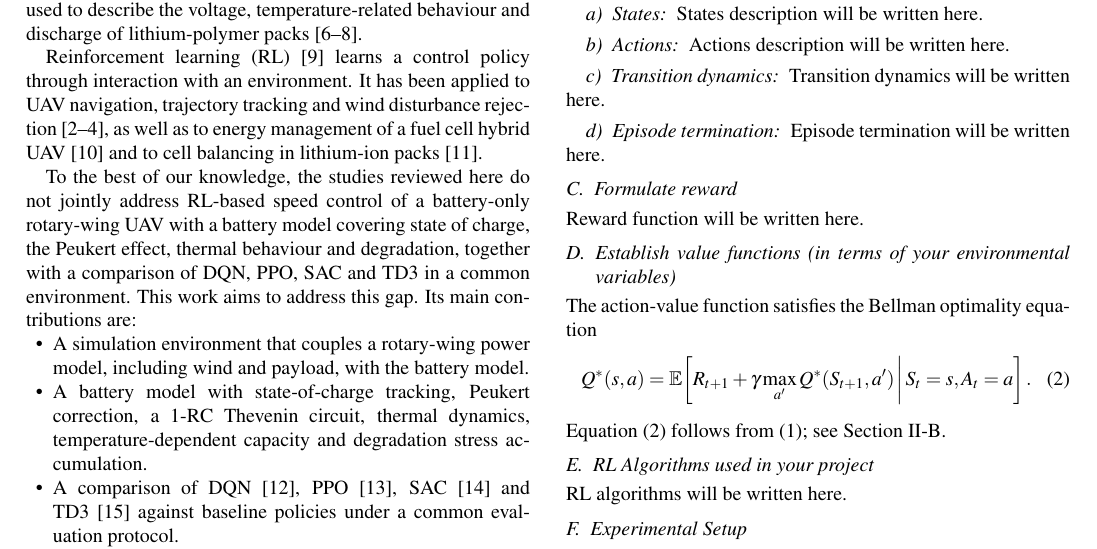
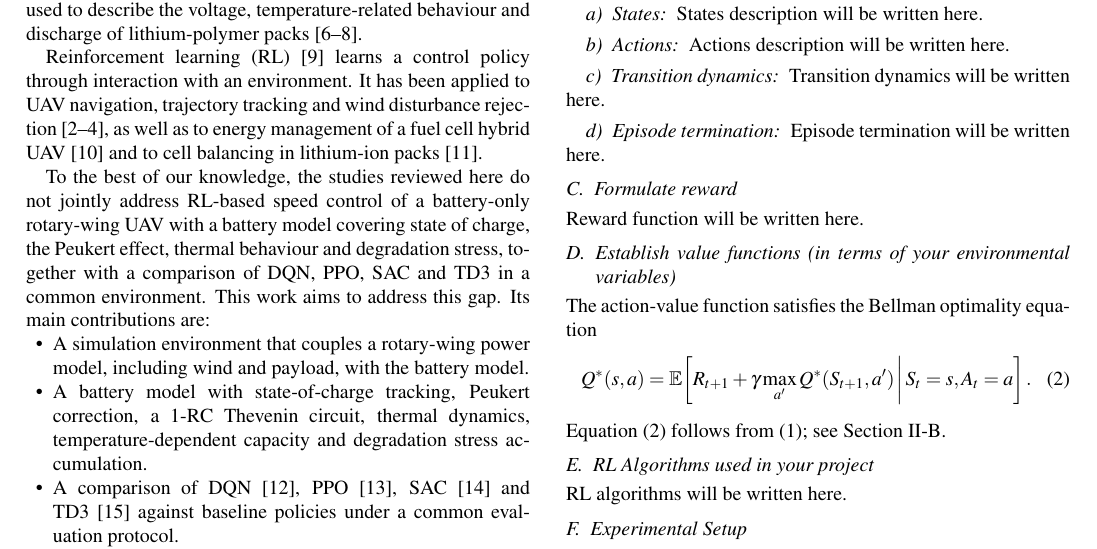
Before and after one commit to Laxmi2024ctrl/uav-rl-battery-management, a LaTeX document (main.tex, which reads sections/intro.tex): part of page 1 of 2, cut so that both start at the same text. Compiled offline with pdfLaTeX.

Commit message:
Update intro.tex

```diff
--- a/sections/intro.tex
+++ b/sections/intro.tex
@@ -4,7 +4,7 @@ Analytical and force-based models have been proposed to estimate the propulsion
 
 Reinforcement learning (RL)~\cite{sutton2018rl} learns a control policy through interaction with an environment. It has been applied to UAV navigation, trajectory tracking and wind disturbance rejection~\cite{liu2020distributed,zhang2026edsac,ma2024wind}, as well as to energy management of a fuel cell hybrid UAV~\cite{gao2023healthaware} and to cell balancing in lithium-ion packs~\cite{tavakol2024reinforcement}.
 
-To the best of our knowledge, the studies reviewed here do not jointly address RL-based speed control of a battery-only rotary-wing UAV with a battery model covering state of charge, the Peukert effect, thermal behaviour and degradation, together with a comparison of DQN, PPO, SAC and TD3 in a common environment. This work aims to address this gap. Its main contributions are:
+To the best of our knowledge, the studies reviewed here do not jointly address RL-based speed control of a battery-only rotary-wing UAV with a battery model covering state of charge, the Peukert effect, thermal behaviour and degradation stress, together with a comparison of DQN, PPO, SAC and TD3 in a common environment. This work aims to address this gap. Its main contributions are:
 \begin{itemize}
   \item A simulation environment that couples a rotary-wing power model, including wind and payload, with the battery model.
   \item A battery model with state-of-charge tracking, Peukert correction, a 1-RC Thevenin circuit, thermal dynamics, temperature-dependent capacity and degradation stress accumulation.
```
